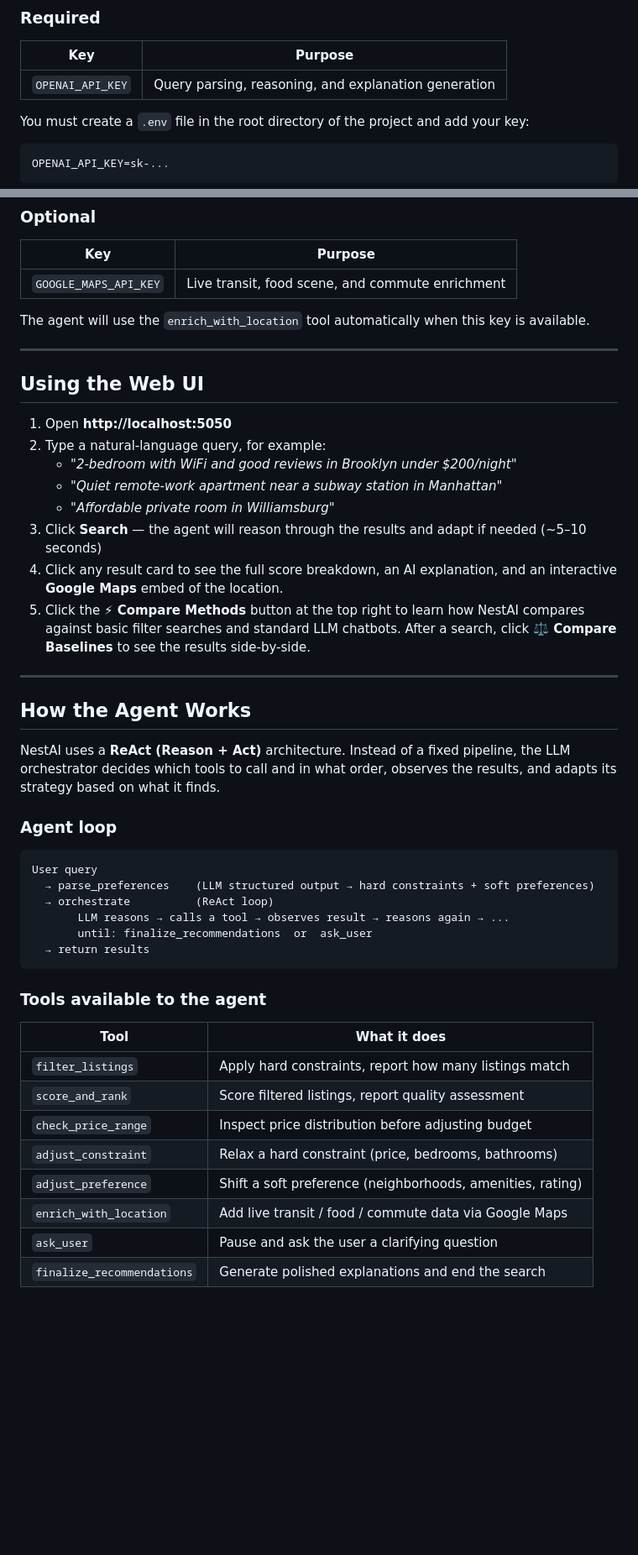
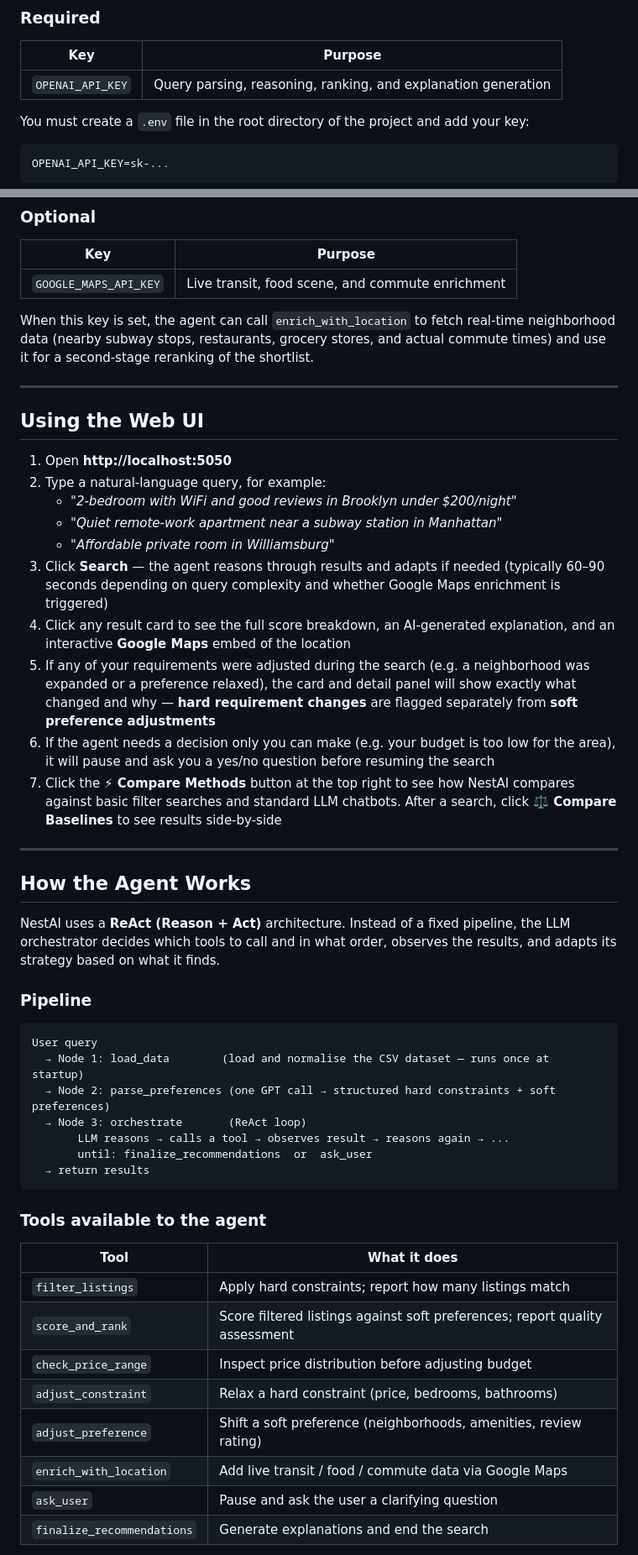
Before and after one commit to AuroraZhang0428/advancedDataScience, a Markdown page: README.md, 2 parts joined by grey strips. Shown at 84% size. Rendered like a GitHub page; blank space fills up the shorter version.

````diff
--- a/README.md
+++ b/README.md
@@ -80,7 +80,7 @@ python app.py
 
 | Key | Purpose |
 |---|---|
-| `OPENAI_API_KEY` | Query parsing, reasoning, and explanation generation |
+| `OPENAI_API_KEY` | Query parsing, reasoning, ranking, and explanation generation |
 
 You must create a `.env` file in the root directory of the project and add your key:
 
@@ -101,7 +101,7 @@ python app.py
 |---|---|
 | `GOOGLE_MAPS_API_KEY` | Live transit, food scene, and commute enrichment |
 
-The agent will use the `enrich_with_location` tool automatically when this key is available.
+When this key is set, the agent can call `enrich_with_location` to fetch real-time neighborhood data (nearby subway stops, restaurants, grocery stores, and actual commute times) and use it for a second-stage reranking of the shortlist.
 
 ---
 
@@ -112,9 +112,11 @@ The agent will use the `enrich_with_location` tool automatically when this key i
    - *"2-bedroom with WiFi and good reviews in Brooklyn under $200/night"*
    - *"Quiet remote-work apartment near a subway station in Manhattan"*
    - *"Affordable private room in Williamsburg"*
-3. Click **Search** — the agent will reason through the results and adapt if needed (~5–10 seconds)
-4. Click any result card to see the full score breakdown, an AI explanation, and an interactive **Google Maps** embed of the location.
-5. Click the **⚡ Compare Methods** button at the top right to learn how NestAI compares against basic filter searches and standard LLM chatbots. After a search, click **⚖️ Compare Baselines** to see the results side-by-side.
+3. Click **Search** — the agent reasons through results and adapts if needed (typically 60–90 seconds depending on query complexity and whether Google Maps enrichment is triggered)
+4. Click any result card to see the full score breakdown, an AI-generated explanation, and an interactive **Google Maps** embed of the location
+5. If any of your requirements were adjusted during the search (e.g. a neighborhood was expanded or a preference relaxed), the card and detail panel will show exactly what changed and why — **hard requirement changes** are flagged separately from **soft preference adjustments**
+6. If the agent needs a decision only you can make (e.g. your budget is too low for the area), it will pause and ask you a yes/no question before resuming the search
+7. Click the **⚡ Compare Methods** button at the top right to see how NestAI compares against basic filter searches and standard LLM chatbots. After a search, click **⚖️ Compare Baselines** to see results side-by-side
 
 ---
 
@@ -122,12 +124,13 @@ The agent will use the `enrich_with_location` tool automatically when this key i
 
 NestAI uses a **ReAct (Reason + Act)** architecture. Instead of a fixed pipeline, the LLM orchestrator decides which tools to call and in what order, observes the results, and adapts its strategy based on what it finds.
 
-### Agent loop
+### Pipeline
 
 ```text
 User query
-  → parse_preferences    (LLM structured output → hard constraints + soft preferences)
-  → orchestrate          (ReAct loop)
+  → Node 1: load_data        (load and normalise the CSV dataset — runs once at startup)
+  → Node 2: parse_preferences (one GPT call → structured hard constraints + soft preferences)
+  → Node 3: orchestrate       (ReAct loop)
        LLM reasons → calls a tool → observes result → reasons again → ...
        until: finalize_recommendations  or  ask_user
   → return results
@@ -137,12 +140,12 @@ User query
 
 | Tool | What it does |
 |---|---|
-| `filter_listings` | Apply hard constraints, report how many listings match |
-| `score_and_rank` | Score filtered listings, report quality assessment |
+| `filter_listings` | Apply hard constraints; report how many listings match |
+| `score_and_rank` | Score filtered listings against soft preferences; report quality assessment |
 | `check_price_range` | Inspect price distribution before adjusting budget |
 | `adjust_constraint` | Relax a hard constraint (price, bedrooms, bathrooms) |
-| `adjust_preference` | Shift a soft preference (neighborhoods, amenities, rating) |
+| `adjust_preference` | Shift a soft preference (neighborhoods, amenities, review rating) |
 | `enrich_with_location` | Add live transit / food / commute data via Google Maps |
 | `ask_user` | Pause and ask the user a clarifying question |
-| `finalize_recommendations` | Generate polished explanations and end the search |
+| `finalize_recommendations` | Generate explanations and end the search |
 
````
Also changed, not shown: other parts of README.md (+44 -12 lines).
